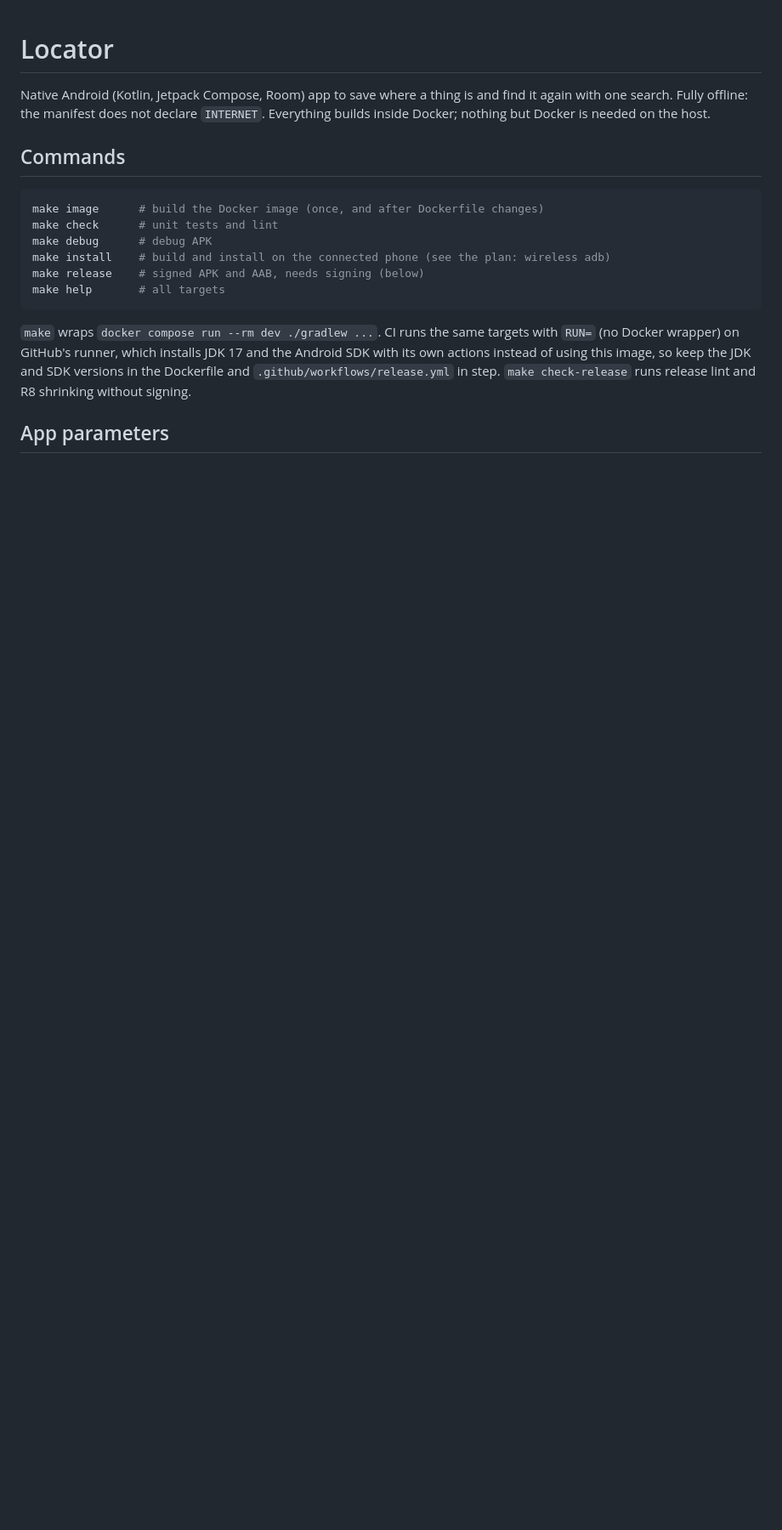
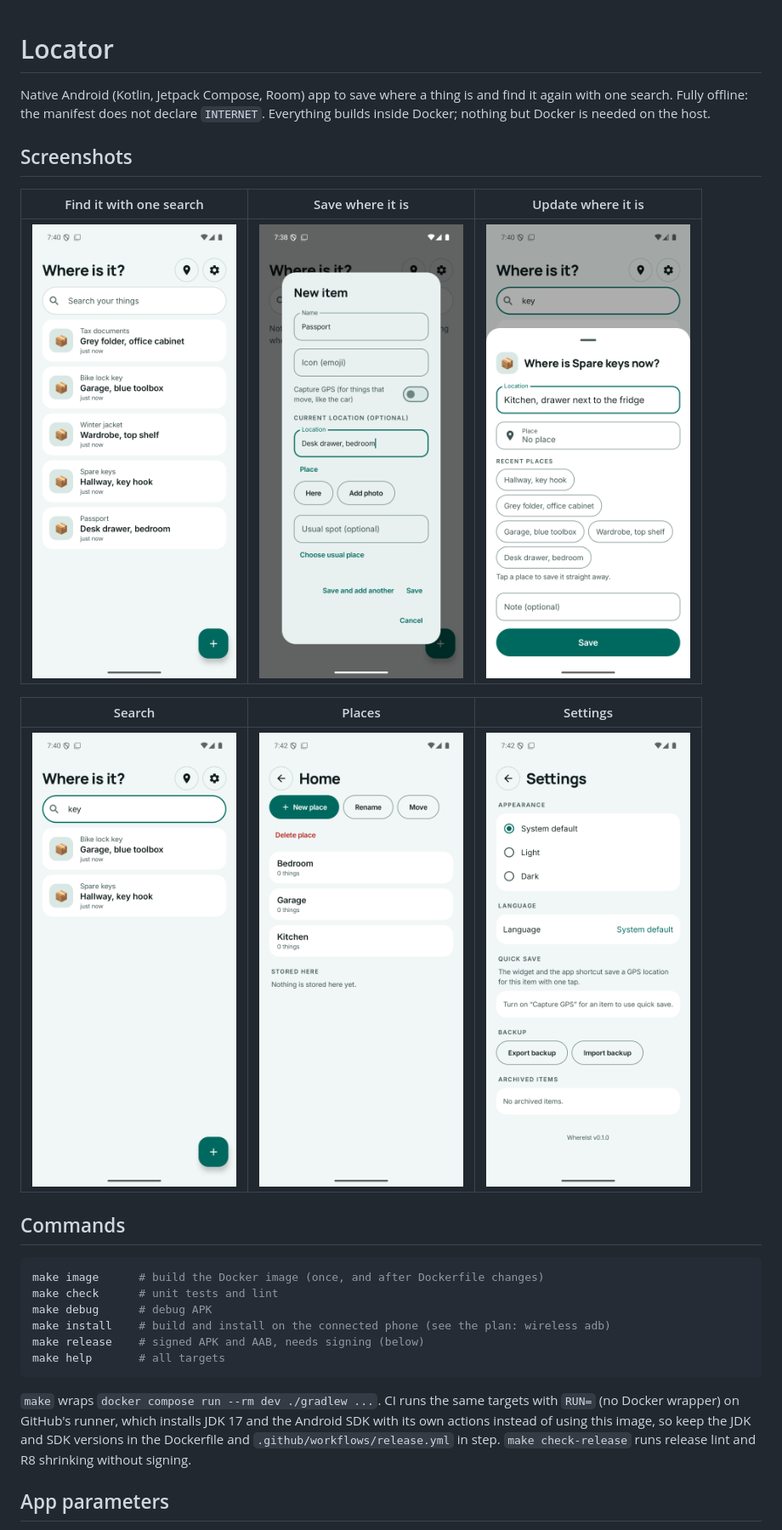
Before and after one commit to Desvelao/whereist, a Markdown page: README.md, the part around the change. Shown at 85% size. Drawn GitHub-style; pictures changed too: docs/screenshot/add-item.png (added), docs/screenshot/home.png (added), docs/screenshot/places.png (added); blank space fills up the shorter version.

Commit message:
docs: add screenshots to the README
Co-Authored-By: Claude Sonnet 5.5 <noreply@anthropic.com>

```diff
--- a/README.md
+++ b/README.md
@@ -3,6 +3,16 @@
 Native Android (Kotlin, Jetpack Compose, Room) app to save where a thing is and find it again with one search.
 Fully offline: the manifest does not declare `INTERNET`. Everything builds inside Docker; nothing but Docker is
 needed on the host.
+
+## Screenshots
+
+| Find it with one search | Save where it is | Update where it is |
+|---|---|---|
+| <img src="docs/screenshot/home.png" width="240" alt="Home screen listing items with their current location"> | <img src="docs/screenshot/add-item.png" width="240" alt="New item form with a name and a location"> | <img src="docs/screenshot/update-location.png" width="240" alt="Sheet to save the new location of an item"> |
+
+| Search | Places | Settings |
+|---|---|---|
+| <img src="docs/screenshot/search.png" width="240" alt="Search results for the word key"> | <img src="docs/screenshot/places.png" width="240" alt="Place Home with Bedroom, Garage and Kitchen inside"> | <img src="docs/screenshot/settings.png" width="240" alt="Settings with theme, language, quick save and backup"> |
 
 ## Commands
 
```
